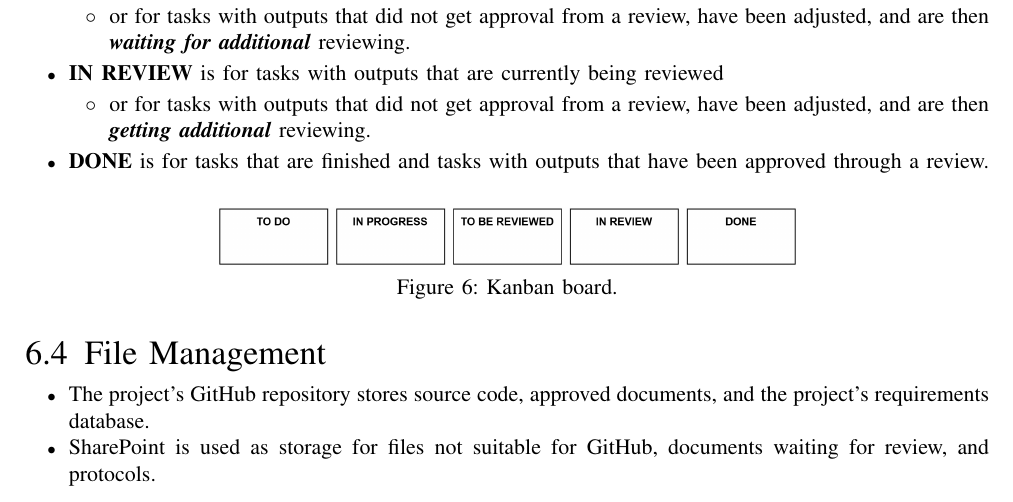
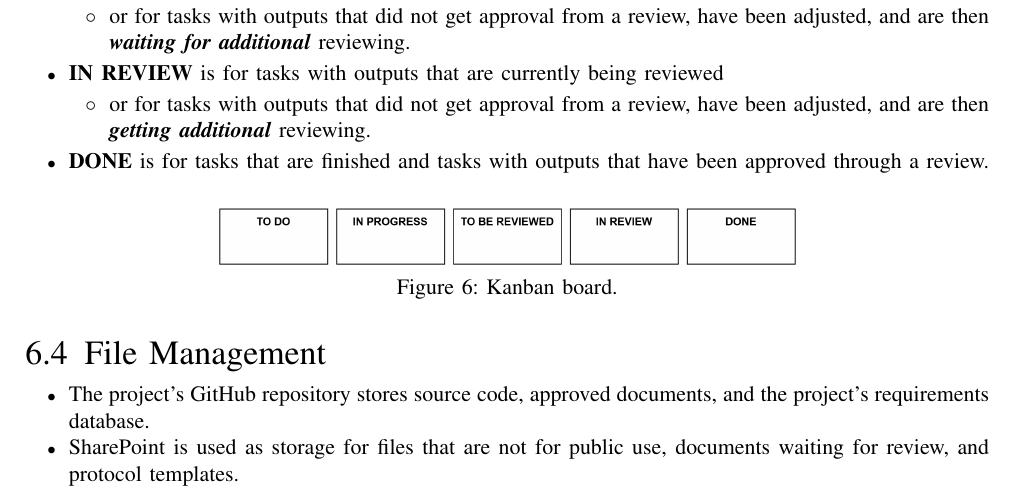
Before and after one commit to MDU-C2/Intelligent-Drone-Swarm, a LaTeX paper (deliverables/project-plan/main.tex, which reads deliverables/project-plan/sections/6-org-comm.tex): part of page 16 of 29, cut so that both start at the same text. Compiled offline with pdfLaTeX; a missing font is replaced by an installed copy or a similar font; a LaTeX package or settings file that is missing is left out.

Commit message:
Update 6-org-comm.tex

```diff
--- a/deliverables/project-plan/sections/6-org-comm.tex
+++ b/deliverables/project-plan/sections/6-org-comm.tex
@@ -83,7 +83,7 @@ In Jira, the progress of tasks and activities will be kept track of by using a k
 \subsection{File Management}
 \begin{itemize}
     \item The project's GitHub repository stores source code, approved documents, and the project's requirements database.
-    \item SharePoint is used as storage for files not suitable for GitHub, documents waiting for review, and protocols.
+    \item SharePoint is used as storage for files that are not for public use, documents waiting for review, and protocol templates.
 \end{itemize}
 
 \newpage
```
